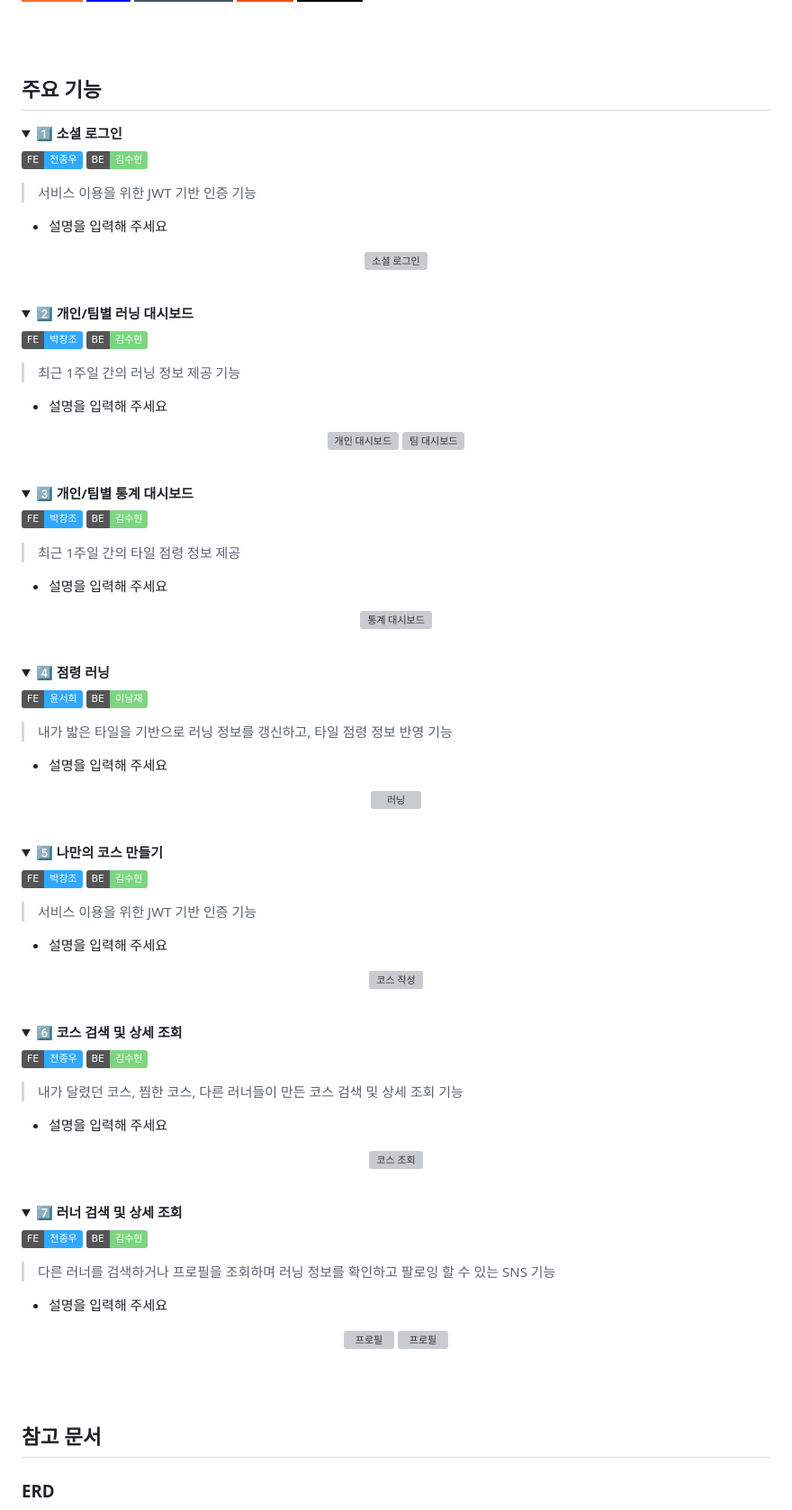
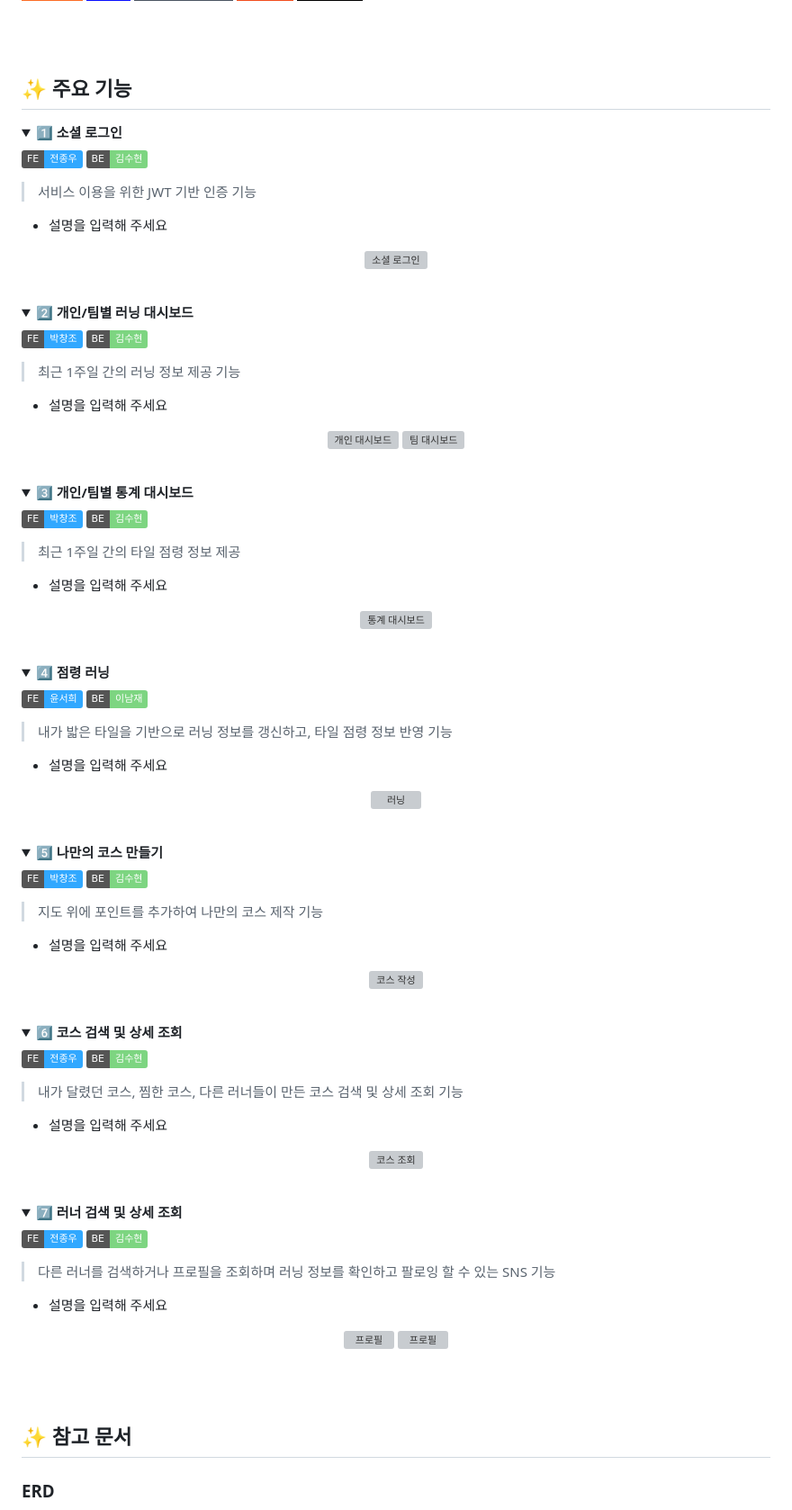
Before and after one commit to pcjo1202/Yoi2ttang, a Markdown page: README.md, the part around one of its changes. Shown at 90% size. Rendered like a GitHub page; folded sections open; badges without logos; grey boxes are pictures that could not be loaded.

Commit message:
[ALL] docs: Modify readme content

```diff
--- a/README.md
+++ b/README.md
@@ -223,7 +223,7 @@
 
 <br><br>
 
-## 주요 기능
+## ✨ 주요 기능
 
 <details>
 <summary>
@@ -315,7 +315,7 @@
 
 ![](https://img.shields.io/badge/FE-박창조-31A8FF) ![](https://img.shields.io/badge/BE-김수현-7dd581)
 
-> 서비스 이용을 위한 JWT 기반 인증 기능
+> 지도 위에 포인트를 추가하여 나만의 코스 제작 기능
 
 - 설명을 입력해 주세요
 
@@ -367,7 +367,7 @@
 
 <br><br>
 
-## 참고 문서
+## ✨ 참고 문서
 
 ### ERD
 
```
Also changed, not shown: other parts of README.md (+26 -26 lines).
